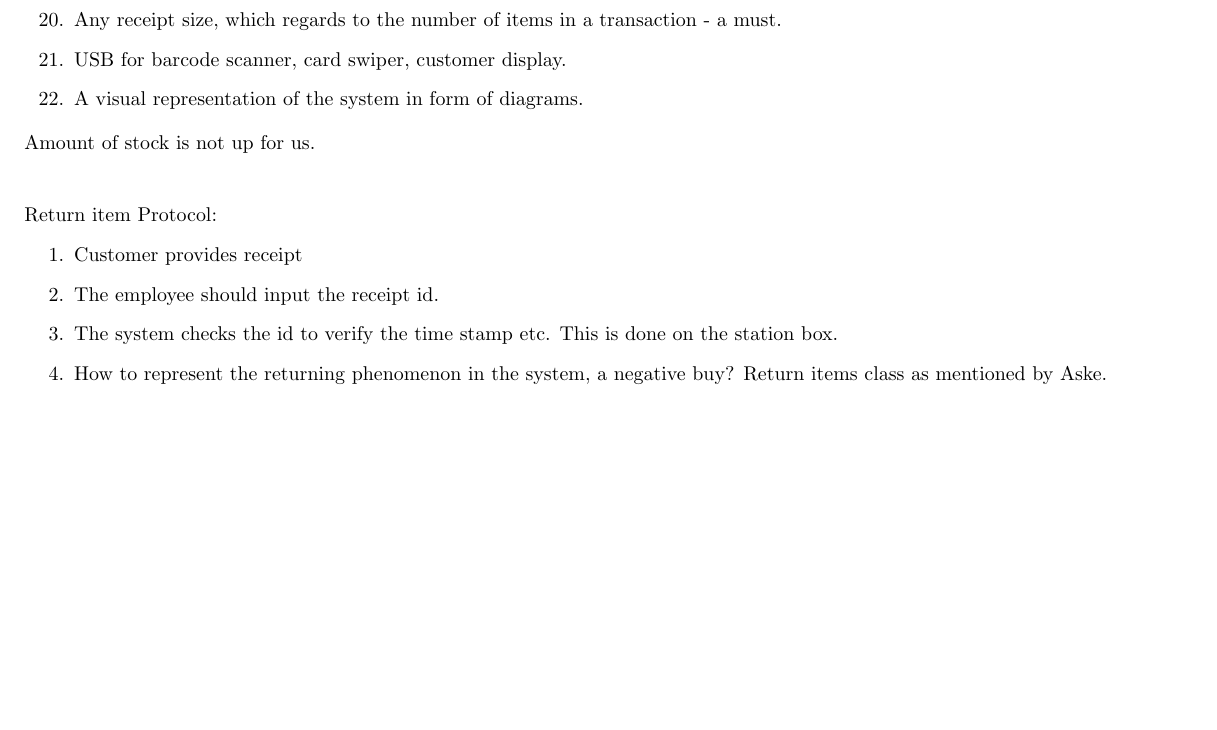
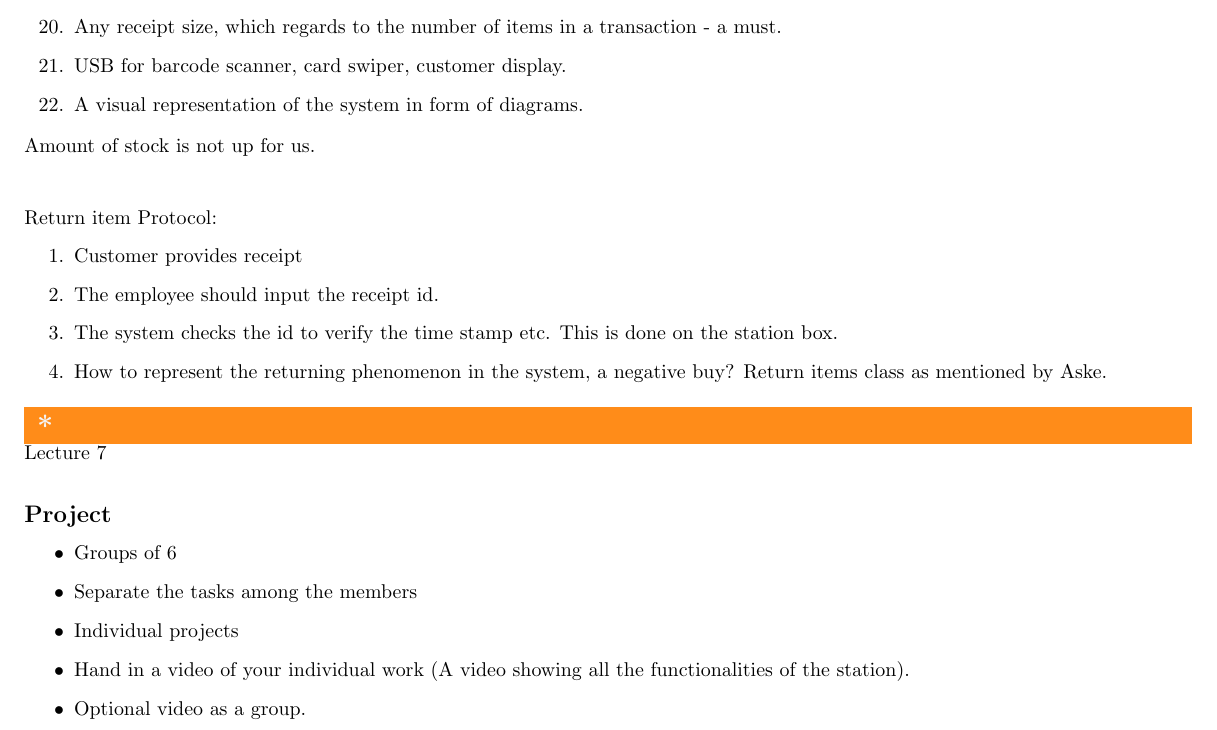
Before and after one commit to LasseGoransson/ESD-E2020, a LaTeX document (lab1.tex): part of page 2 of 2, cut so that both start at the same text, the shorter picture padded with empty space. Compiled offline with pdfLaTeX.

Commit message:
project req

```diff
--- a/lab1.tex
+++ b/lab1.tex
@@ -110,6 +110,19 @@ Return item Protocol:
 		a negative buy? Return items class as mentioned by Aske.
 \end{enumerate}
 
+\section*{Lecture 7}%
+\label{sec:lecture_7}
+\subsection*{Project}%
+\label{sub:project}
+
+\begin{itemize}
+	\item Groups of 6
+	\item Separate the tasks among the members
+	\item Individual projects
+	\item Hand in a video of your individual work (A video showing all the functionalities of the station).
+	\item Optional video as a group.
+\end{itemize}
+
 
 
 \end{document}
```
Also changed, not shown: lab1.pdf.
